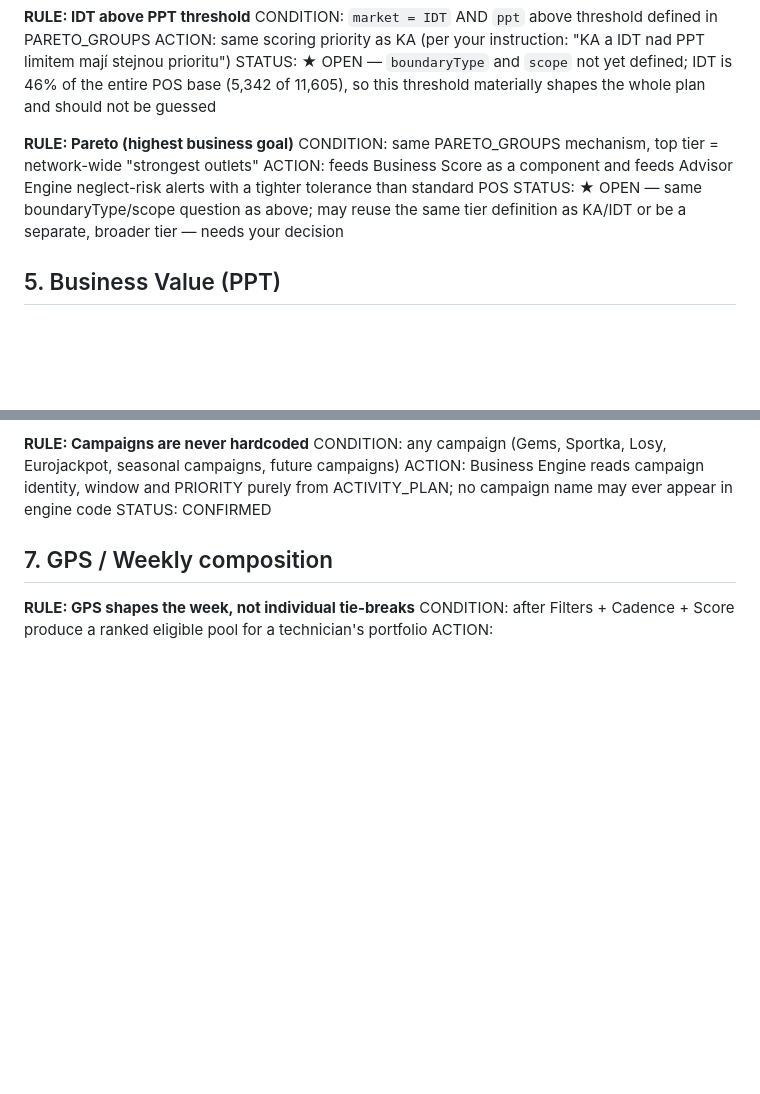
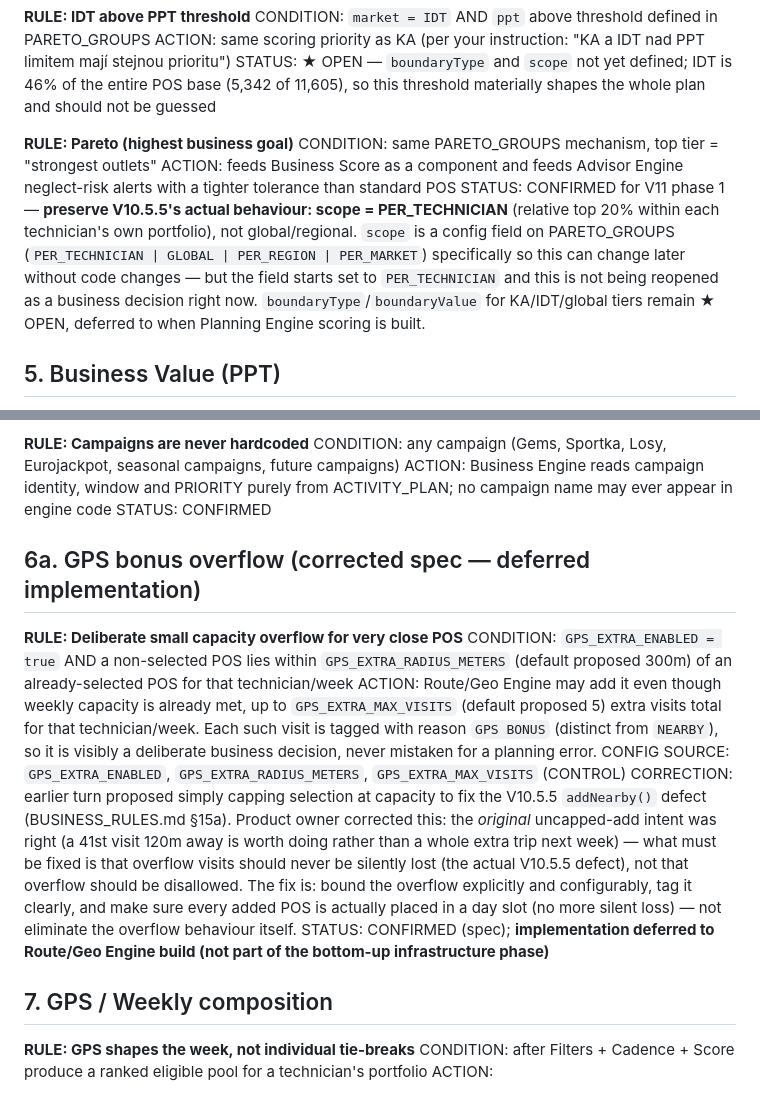
Before and after one commit to pavelhroch1-web/Excel-optimalizer, a Markdown page: docs/BUSINESS_RULES.md, 2 parts joined by grey strips. Drawn GitHub-style; blank space fills up the shorter version.

Commit message:
Resolve GPS overflow spec, Pareto scope, and ACTIVITY_PLAN dead columns
GPS extra corrected to intentional bounded overflow (not capped-at-
capacity), tagged as GPS BONUS, implementation deferred to Route/Geo
Engine. Pareto scope confirmed PER_TECHNICIAN for phase 1, config-
switchable later. ACTIVITY_PLAN.PRIORITY/OVERRIDE_GAP to be imported
and stored but not used by any engine yet.

```diff
--- a/docs/BUSINESS_RULES.md
+++ b/docs/BUSINESS_RULES.md
@@ -118,11 +118,15 @@ STATUS: ★ OPEN — `boundaryType` and `scope` not yet defined; IDT is 46% of t
 (5,342 of 11,605), so this threshold materially shapes the whole plan and should not be guessed
 
 **RULE: Pareto (highest business goal)**
-CONDITION: same PARETO_GROUPS mechanism, top tier = network-wide "strongest outlets"
+CONDITION: same PARETO_GROUPS mechanism, top tier = "strongest outlets"
 ACTION: feeds Business Score as a component and feeds Advisor Engine neglect-risk alerts with a
 tighter tolerance than standard POS
-STATUS: ★ OPEN — same boundaryType/scope question as above; may reuse the same tier definition as
-KA/IDT or be a separate, broader tier — needs your decision
+STATUS: CONFIRMED for V11 phase 1 — **preserve V10.5.5's actual behaviour: scope = PER_TECHNICIAN**
+(relative top 20% within each technician's own portfolio), not global/regional. `scope` is a
+config field on PARETO_GROUPS (`PER_TECHNICIAN | GLOBAL | PER_REGION | PER_MARKET`) specifically so
+this can change later without code changes — but the field starts set to `PER_TECHNICIAN` and this
+is not being reopened as a business decision right now. `boundaryType`/`boundaryValue` for
+KA/IDT/global tiers remain ★ OPEN, deferred to when Planning Engine scoring is built.
 
 ## 5. Business Value (PPT)
 
@@ -152,6 +156,26 @@ CONDITION: any campaign (Gems, Sportka, Losy, Eurojackpot, seasonal campaigns, f
 ACTION: Business Engine reads campaign identity, window and PRIORITY purely from ACTIVITY_PLAN;
 no campaign name may ever appear in engine code
 STATUS: CONFIRMED
+
+## 6a. GPS bonus overflow (corrected spec — deferred implementation)
+
+**RULE: Deliberate small capacity overflow for very close POS**
+CONDITION: `GPS_EXTRA_ENABLED = true` AND a non-selected POS lies within `GPS_EXTRA_RADIUS_METERS`
+(default proposed 300m) of an already-selected POS for that technician/week
+ACTION: Route/Geo Engine may add it even though weekly capacity is already met, up to
+`GPS_EXTRA_MAX_VISITS` (default proposed 5) extra visits total for that technician/week. Each such
+visit is tagged with reason `GPS BONUS` (distinct from `NEARBY`), so it is visibly a deliberate
+business decision, never mistaken for a planning error.
+CONFIG SOURCE: `GPS_EXTRA_ENABLED`, `GPS_EXTRA_RADIUS_METERS`, `GPS_EXTRA_MAX_VISITS` (CONTROL)
+CORRECTION: earlier turn proposed simply capping selection at capacity to fix the V10.5.5
+`addNearby()` defect (BUSINESS_RULES.md §15a). Product owner corrected this: the *original*
+uncapped-add intent was right (a 41st visit 120m away is worth doing rather than a whole extra
+trip next week) — what must be fixed is that overflow visits should never be silently lost
+(the actual V10.5.5 defect), not that overflow should be disallowed. The fix is: bound the overflow
+explicitly and configurably, tag it clearly, and make sure every added POS is actually placed in
+a day slot (no more silent loss) — not eliminate the overflow behaviour itself.
+STATUS: CONFIRMED (spec); **implementation deferred to Route/Geo Engine build (not part of the
+bottom-up infrastructure phase)**
 
 ## 7. GPS / Weekly composition
 
```
Also changed, not shown: docs/ARCHITECTURE.md (+1 -1 lines).
